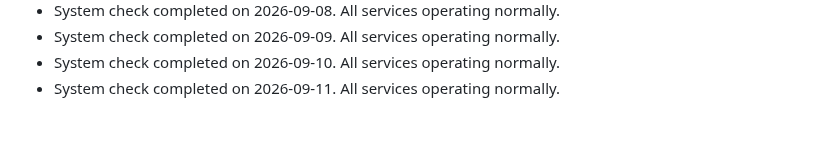
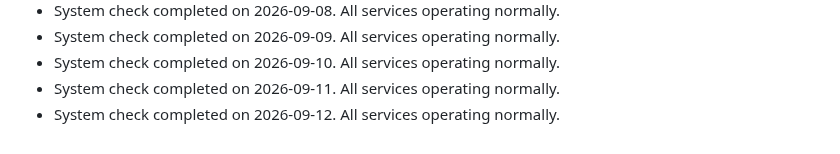
Before and after one commit to S-AM-GUPTA/90daysOfWebDevelopment, a Markdown page: PROJECT_STATUS.md, the part around the change. Rendered like a GitHub page.

Commit message:
docs: update project status log for 2026-09-12

```diff
--- a/PROJECT_STATUS.md
+++ b/PROJECT_STATUS.md
@@ -60,3 +60,4 @@
 - System check completed on 2026-09-09. All services operating normally.
 - System check completed on 2026-09-10. All services operating normally.
 - System check completed on 2026-09-11. All services operating normally.
+- System check completed on 2026-09-12. All services operating normally.
```
